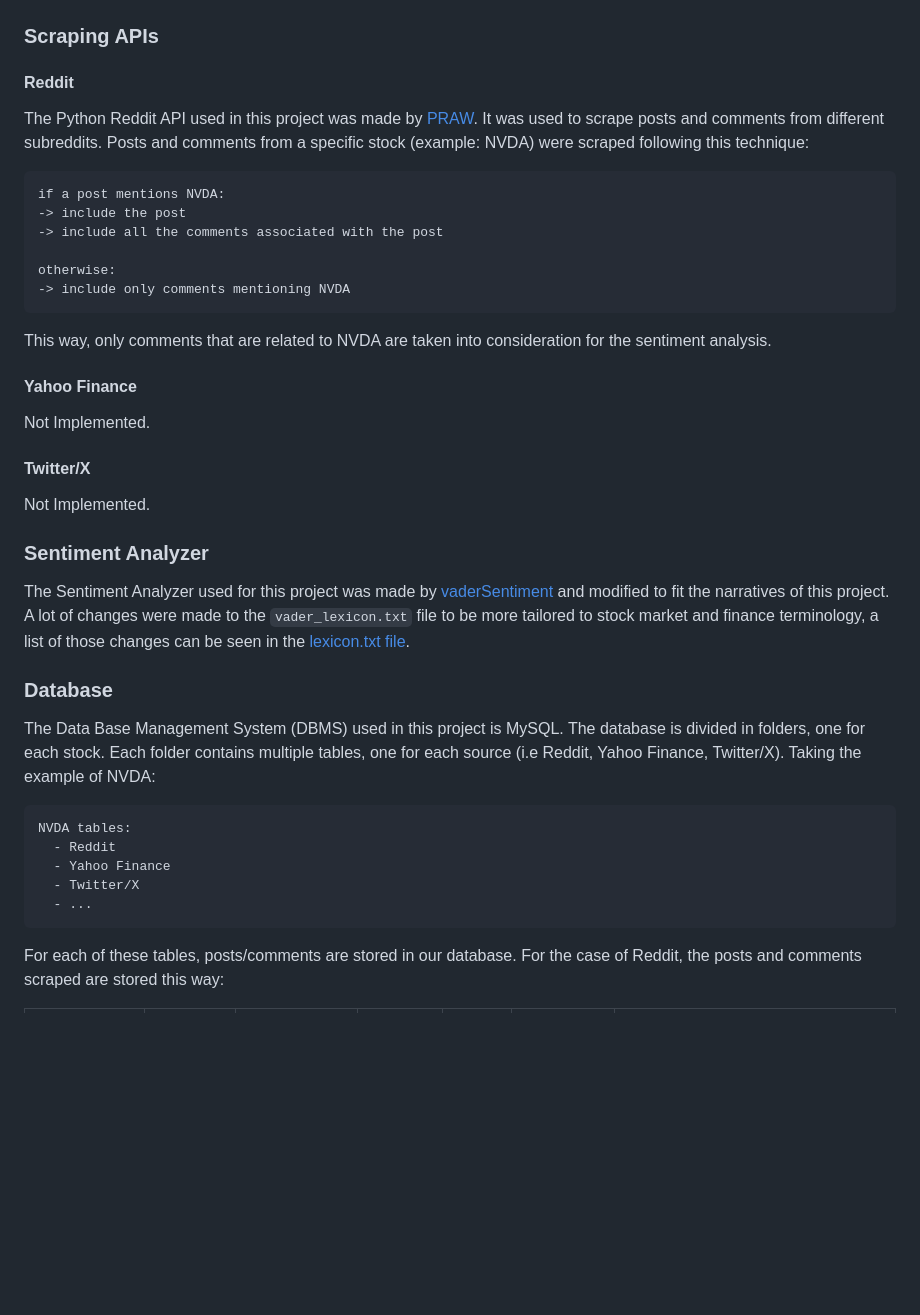
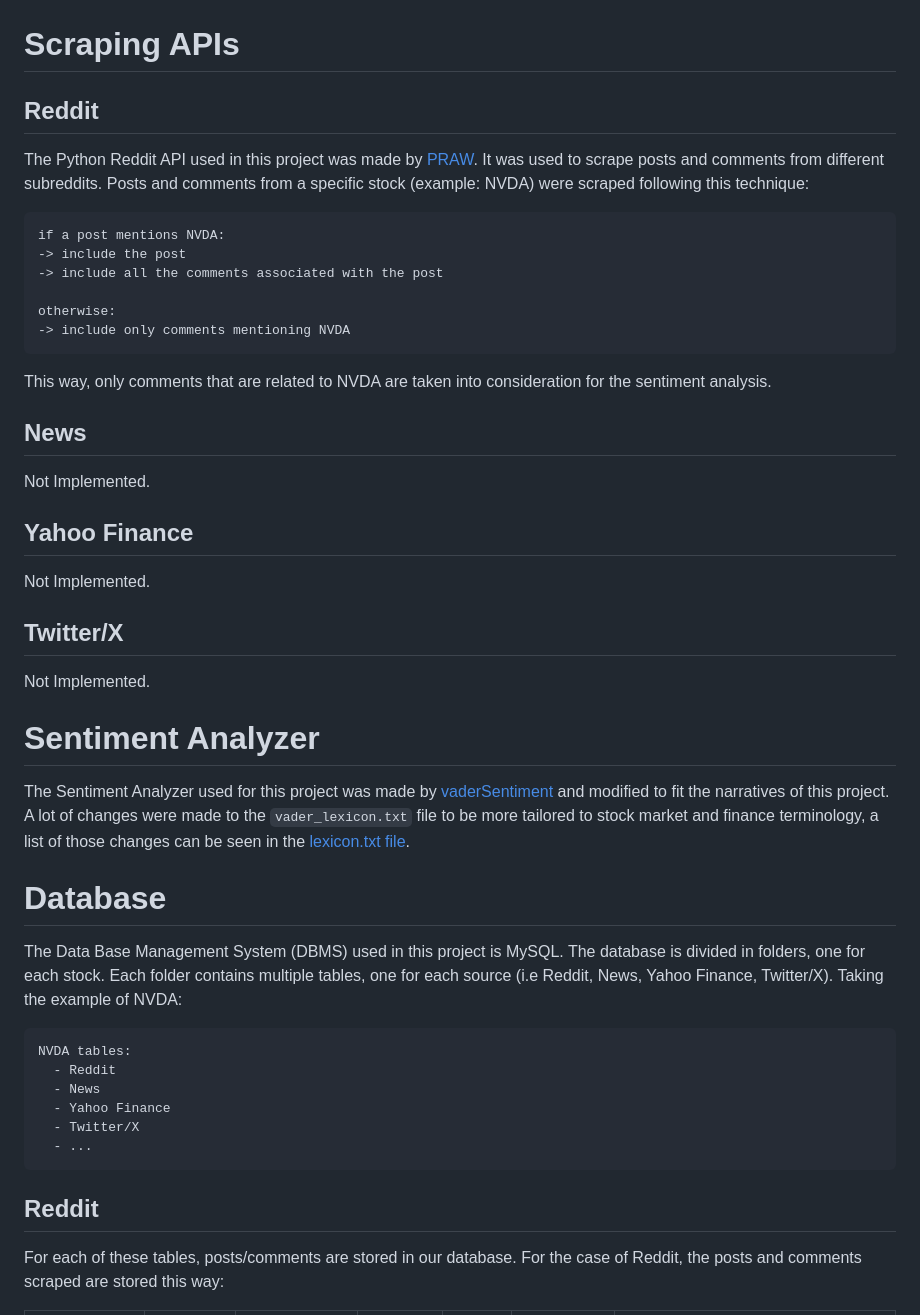
Before and after one commit to market-sentiment-analyzer-tool/msat, a Markdown page: README.md, the part around one of its changes. GitHub-like rendering; blank space fills up the shorter version.

````diff
--- a/README.md
+++ b/README.md
@@ -10,9 +24,9 @@ Our current architecture is the following:
 
 ![image](./docs/architecture%20image.JPG)
 
-### Scraping APIs
+# Scraping APIs
 
-#### Reddit
+## Reddit
 
 The Python Reddit API used in this project was made by [PRAW](https://praw.readthedocs.io/en/stable/). It was used to scrape posts and comments from different subreddits. Posts and comments from a specific stock (example: NVDA) were scraped following this technique:
 
@@ -27,29 +41,36 @@ otherwise:
 
 This way, only comments that are related to NVDA are taken into consideration for the sentiment analysis.
 
-#### Yahoo Finance
+## News
 
 Not Implemented.
 
-#### Twitter/X
+## Yahoo Finance
 
 Not Implemented.
 
-### Sentiment Analyzer
+## Twitter/X
+
+Not Implemented.
+
+# Sentiment Analyzer
 
 The Sentiment Analyzer used for this project was made by [vaderSentiment](https://pypi.org/project/vaderSentiment/) and modified to fit the narratives of this project. A lot of changes were made to the `vader_lexicon.txt` file to be more tailored to stock market and finance terminology, a list of those changes can be seen in the [lexicon.txt file](lexicon.txt).
 
-### Database
+# Database
 
-The Data Base Management System (DBMS) used in this project is MySQL. The database is divided in folders, one for each stock. Each folder contains multiple tables, one for each source (i.e Reddit, Yahoo Finance, Twitter/X). Taking the example of NVDA:
+The Data Base Management System (DBMS) used in this project is MySQL. The database is divided in folders, one for each stock. Each folder contains multiple tables, one for each source (i.e Reddit, News, Yahoo Finance, Twitter/X). Taking the example of NVDA:
 
 ```
 NVDA tables:
   - Reddit
+  - News
   - Yahoo Finance
   - Twitter/X
   - ...
 ```
+
+## Reddit
 
 For each of these tables, posts/comments are stored in our database. For the case of Reddit, the posts and comments scraped are stored this way:
 
````
Also changed, not shown: other parts of README.md (+39 -5 lines), docs/deployment-diagram.png (added).
